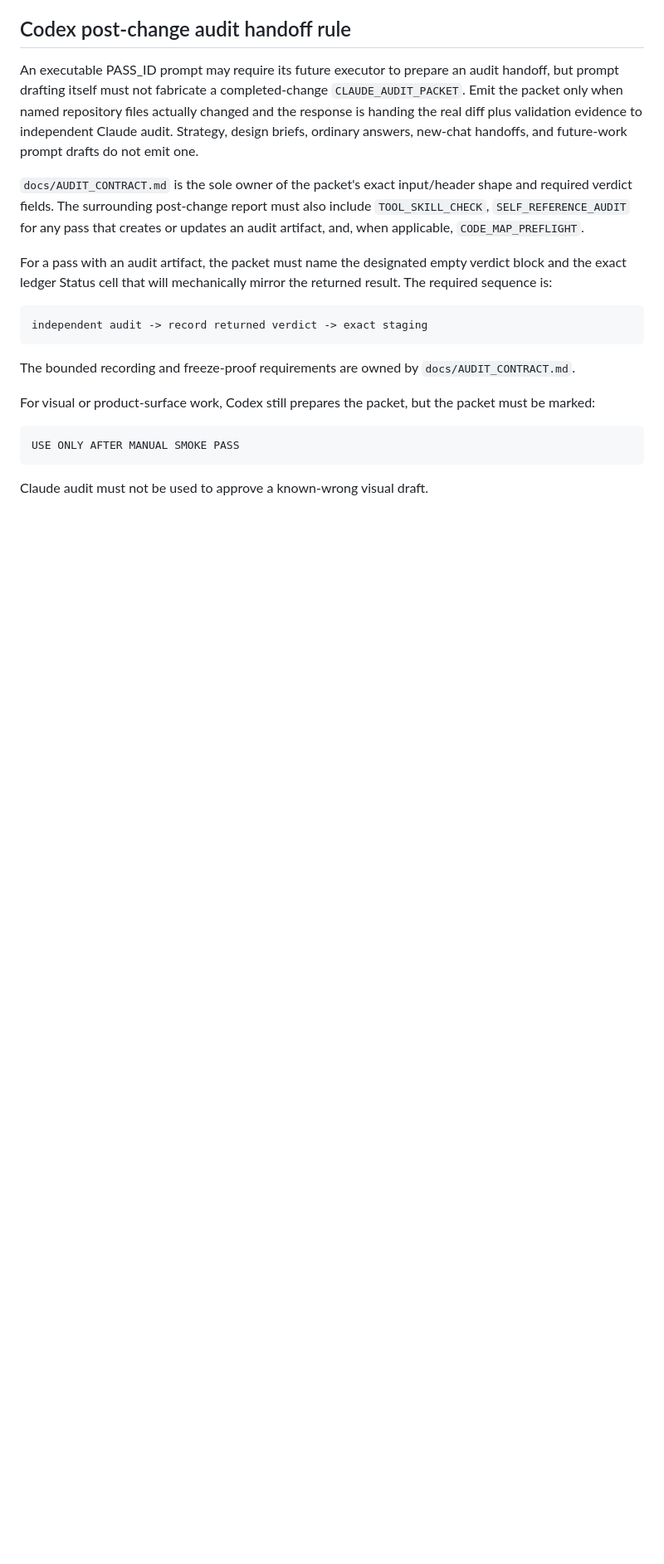
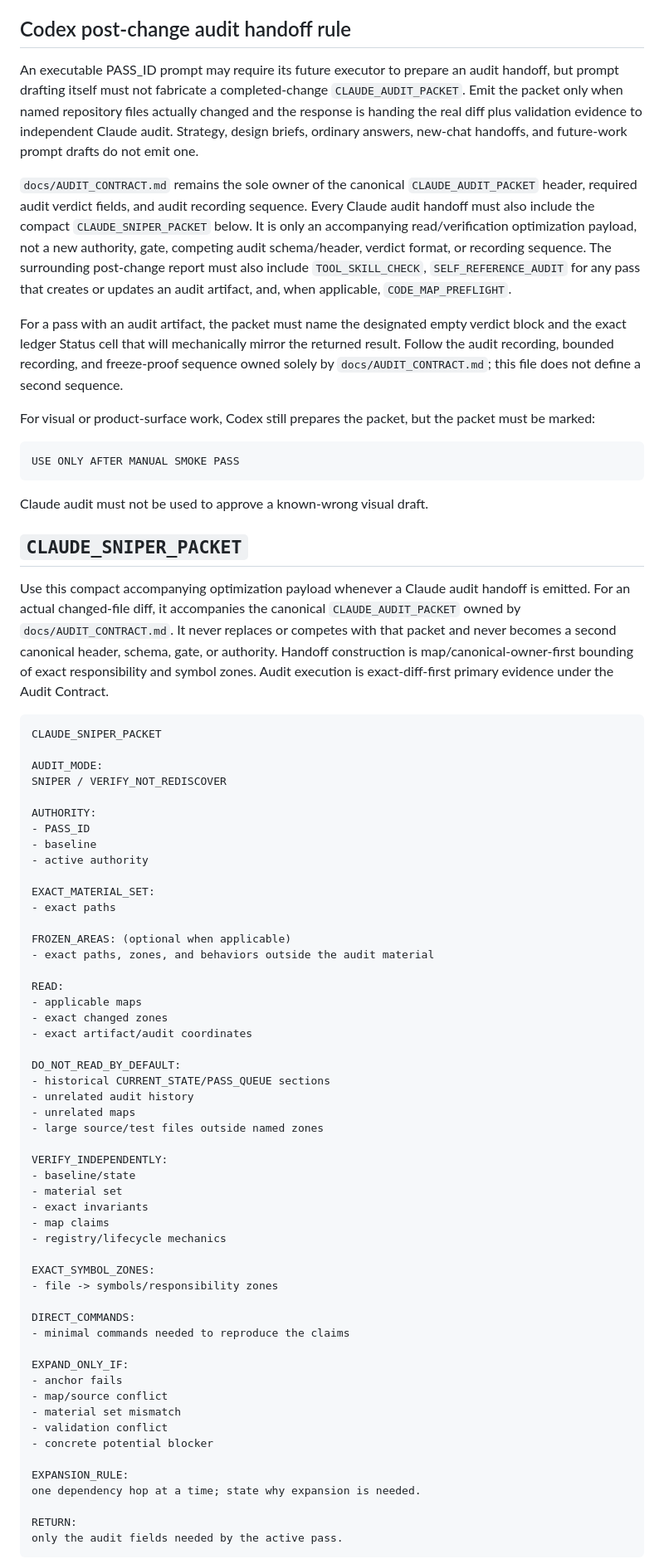
Before and after one commit to Fuuduuu/TraceBench, a Markdown page: docs/PROMPTING_PROTOCOL.md, the part around one of its changes. Shown at 83% size. GitHub-like rendering; blank space fills up the shorter version.

Commit message:
docs: optimize Claude audit handoff

````diff
--- a/docs/PROMPTING_PROTOCOL.md
+++ b/docs/PROMPTING_PROTOCOL.md
@@ -37,21 +37,21 @@ changed and the response is handing the real diff plus validation evidence to
 independent Claude audit. Strategy, design briefs, ordinary answers, new-chat
 handoffs, and future-work prompt drafts do not emit one.
 
-`docs/AUDIT_CONTRACT.md` is the sole owner of the packet's exact input/header
-shape and required verdict fields. The surrounding post-change report must also
-include `TOOL_SKILL_CHECK`, `SELF_REFERENCE_AUDIT` for any pass that creates or
-updates an audit artifact, and, when applicable, `CODE_MAP_PREFLIGHT`.
+`docs/AUDIT_CONTRACT.md` remains the sole owner of the canonical
+`CLAUDE_AUDIT_PACKET` header, required audit verdict fields, and audit
+recording sequence. Every Claude audit handoff must also include the compact
+`CLAUDE_SNIPER_PACKET` below. It is only an accompanying read/verification
+optimization payload, not a new authority, gate, competing audit schema/header,
+verdict format, or recording sequence. The surrounding post-change report must
+also include `TOOL_SKILL_CHECK`, `SELF_REFERENCE_AUDIT` for any pass that
+creates or updates an audit artifact, and, when applicable,
+`CODE_MAP_PREFLIGHT`.
 
 For a pass with an audit artifact, the packet must name the designated empty
 verdict block and the exact ledger Status cell that will mechanically mirror
-the returned result. The required sequence is:
-
-```text
-independent audit -> record returned verdict -> exact staging
-```
-
-The bounded recording and freeze-proof requirements are owned by
-`docs/AUDIT_CONTRACT.md`.
+the returned result. Follow the audit recording, bounded recording, and
+freeze-proof sequence owned solely by `docs/AUDIT_CONTRACT.md`; this file does
+not define a second sequence.
 
 For visual or product-surface work, Codex still prepares the packet, but the packet must be marked:
 
@@ -60,3 +60,69 @@ USE ONLY AFTER MANUAL SMOKE PASS
 ```
 
 Claude audit must not be used to approve a known-wrong visual draft.
+
+## `CLAUDE_SNIPER_PACKET`
+
+Use this compact accompanying optimization payload whenever a Claude audit
+handoff is emitted. For an actual changed-file diff, it accompanies the
+canonical `CLAUDE_AUDIT_PACKET` owned by `docs/AUDIT_CONTRACT.md`. It never
+replaces or competes with that packet and never becomes a second canonical
+header, schema, gate, or authority. Handoff construction is
+map/canonical-owner-first bounding of exact responsibility and symbol zones.
+Audit execution is exact-diff-first primary evidence under the Audit Contract.
+
+```text
+CLAUDE_SNIPER_PACKET
+
+AUDIT_MODE:
+SNIPER / VERIFY_NOT_REDISCOVER
+
+AUTHORITY:
+- PASS_ID
+- baseline
+- active authority
+
+EXACT_MATERIAL_SET:
+- exact paths
+
+FROZEN_AREAS: (optional when applicable)
+- exact paths, zones, and behaviors outside the audit material
+
+READ:
+- applicable maps
+- exact changed zones
+- exact artifact/audit coordinates
+
+DO_NOT_READ_BY_DEFAULT:
+- historical CURRENT_STATE/PASS_QUEUE sections
+- unrelated audit history
+- unrelated maps
+- large source/test files outside named zones
+
+VERIFY_INDEPENDENTLY:
+- baseline/state
+- material set
+- exact invariants
+- map claims
+- registry/lifecycle mechanics
+
+EXACT_SYMBOL_ZONES:
+- file -> symbols/responsibility zones
+
+DIRECT_COMMANDS:
+- minimal commands needed to reproduce the claims
+
+EXPAND_ONLY_IF:
+- anchor fails
+- map/source conflict
+- material set mismatch
+- validation conflict
+- concrete potential blocker
+
+EXPANSION_RULE:
+one dependency hop at a time; state why expansion is needed.
+
+RETURN:
+only the audit fields needed by the active pass.
+```
+
````
Also changed, not shown: other parts of docs/PROMPTING_PROTOCOL.md (+10 -3 lines), AGENTS.md (+33 -1 lines).
